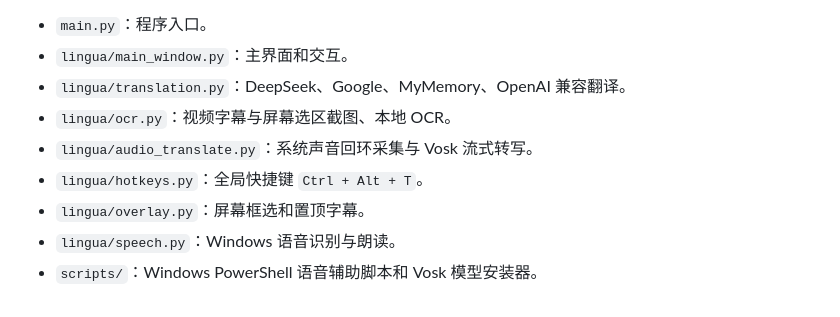
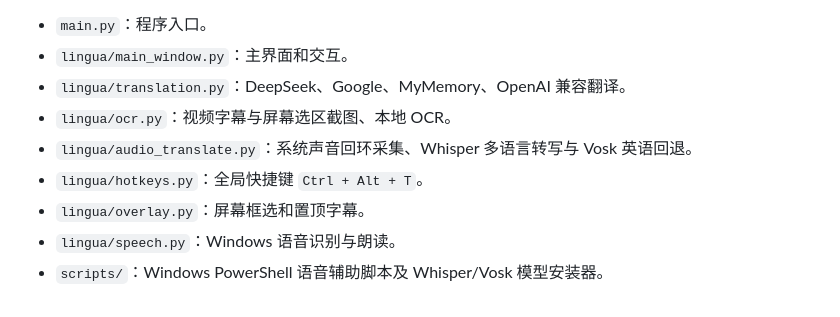
Before and after one commit to d1nyu/yuzhongchunsheng, a Markdown page: README.md, the part around one of its changes. Rendered like a GitHub page.

```diff
--- a/README.md
+++ b/README.md
@@ -175,8 +189,8 @@ python -m pytest -q
 - `lingua/main_window.py`：主界面和交互。
 - `lingua/translation.py`：DeepSeek、Google、MyMemory、OpenAI 兼容翻译。
 - `lingua/ocr.py`：视频字幕与屏幕选区截图、本地 OCR。
-- `lingua/audio_translate.py`：系统声音回环采集与 Vosk 流式转写。
+- `lingua/audio_translate.py`：系统声音回环采集、Whisper 多语言转写与 Vosk 英语回退。
 - `lingua/hotkeys.py`：全局快捷键 `Ctrl + Alt + T`。
 - `lingua/overlay.py`：屏幕框选和置顶字幕。
 - `lingua/speech.py`：Windows 语音识别与朗读。
-- `scripts/`：Windows PowerShell 语音辅助脚本和 Vosk 模型安装器。
+- `scripts/`：Windows PowerShell 语音辅助脚本及 Whisper/Vosk 模型安装器。
```
Also changed, not shown: other parts of README.md (+20 -6 lines), preview/video-audio-test.png, 6 other files.
